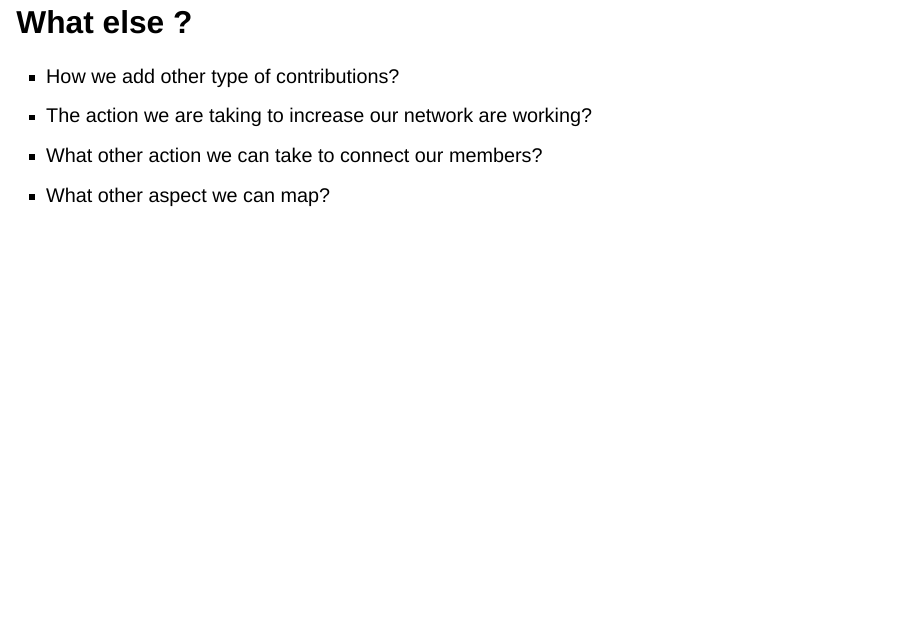
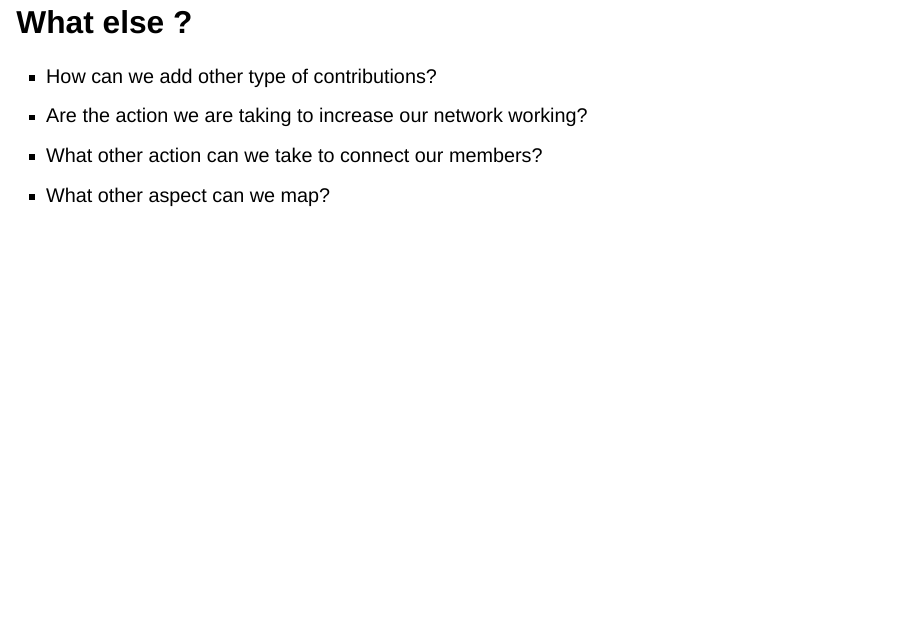
Before and after one commit to yabellini/CSVConfv7, a Quarto document (csvconv7.qmd): page 44 of 48. Rendered offline with R 4.5, knitr and Pandoc in place of Quarto, with nearby package versions; drawn as Slidy slides in place of the format the file asks for.

Commit message:
Update csvconv7.qmd

```diff
--- a/csvconv7.qmd
+++ b/csvconv7.qmd
@@ -294,10 +294,10 @@ __Top 10 contributors - Blog Post__
 
 ## What else ?
 ::: {.incremental}
-* How we add other type of contributions?
-* The action we are taking to increase our network are working?
-* What other action we can take to connect our members?
-* What other aspect we can map?
+* How can we add other type of contributions?
+* Are the action we are taking to increase our network working?
+* What other action can we take to connect our members?
+* What other aspect can we map?
 :::
 
 ![](images/leer.png){.r-stretch}
```
